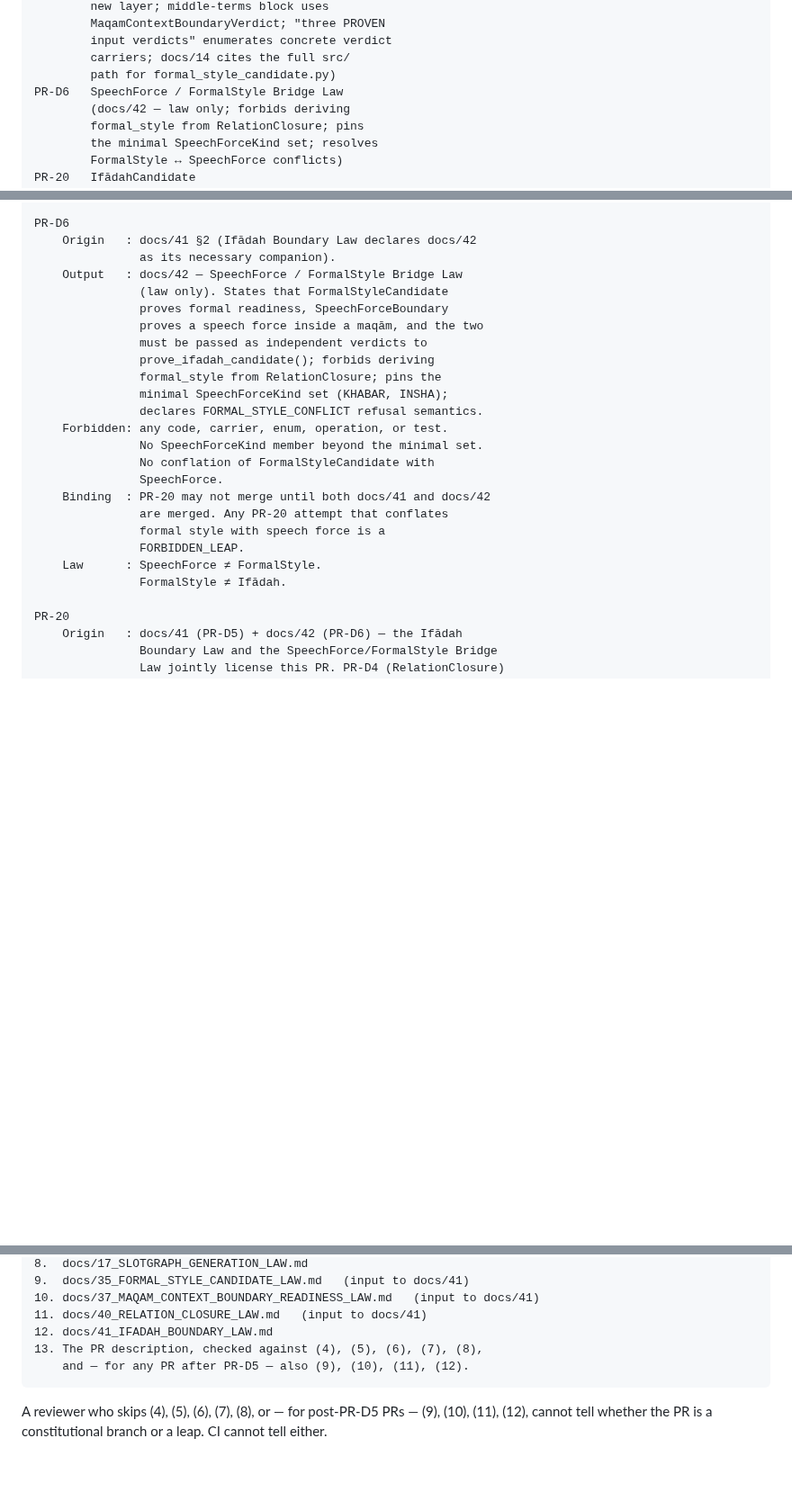
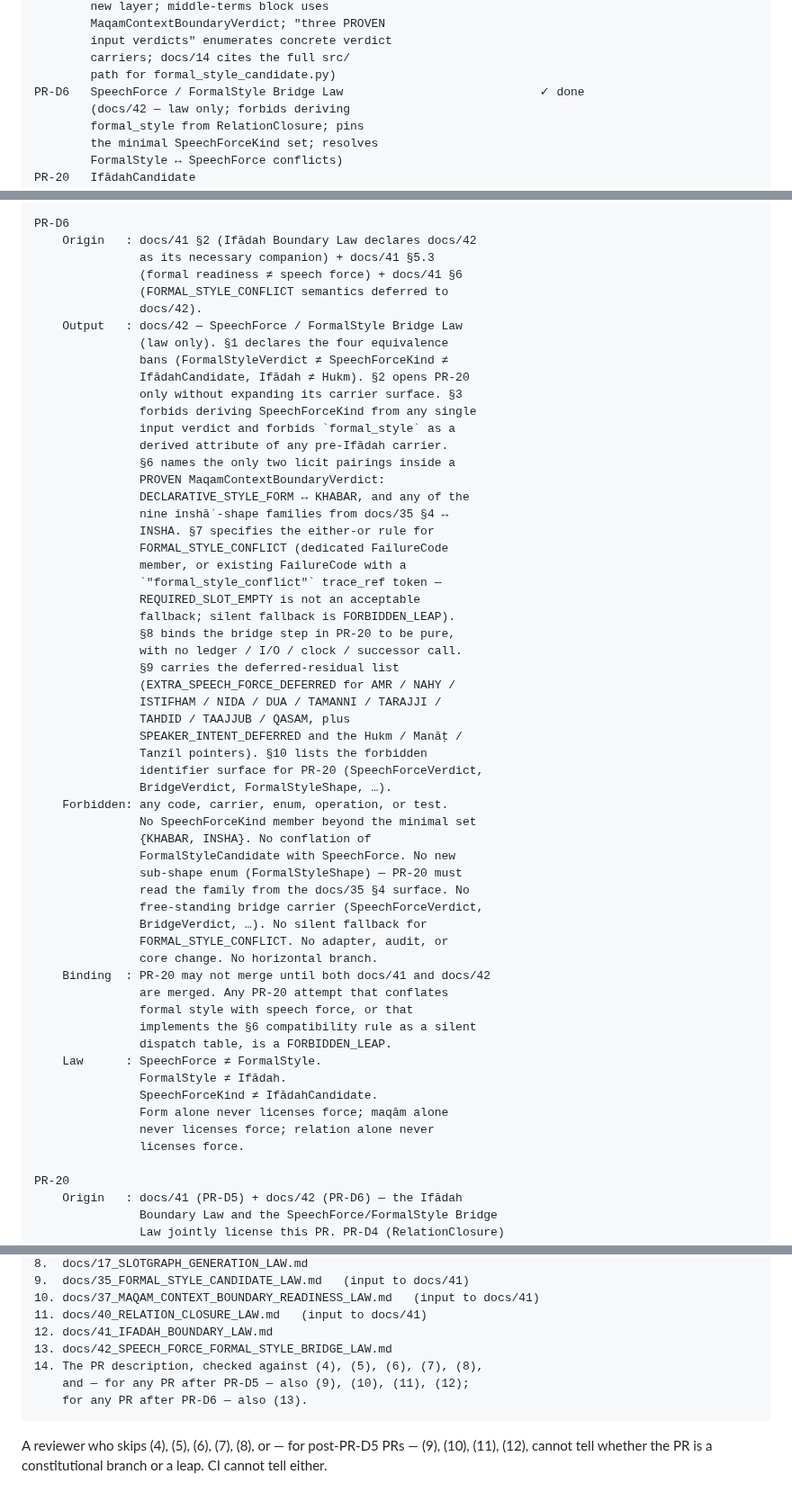
Before and after one commit to sonaiso/Taaqol-GPT, a Markdown page: docs/14_PR_CHAIN_ROADMAP.md, 3 parts joined by grey strips. Shown at 90% size. Drawn GitHub-style; blank space fills up the shorter version.

Commit message:
PR-D6: ratify docs/42 SpeechForce / FormalStyle Bridge Law (law only)

````diff
--- a/docs/14_PR_CHAIN_ROADMAP.md
+++ b/docs/14_PR_CHAIN_ROADMAP.md
@@ -212,7 +212,7 @@ PR-D5.2 Finalize Ifādah Boundary verdict identifier surface (corrective) ✓ do
         input verdicts" enumerates concrete verdict
         carriers; docs/14 cites the full src/
         path for formal_style_candidate.py)
-PR-D6   SpeechForce / FormalStyle Bridge Law
+PR-D6   SpeechForce / FormalStyle Bridge Law                            ✓ done
         (docs/42 — law only; forbids deriving
         formal_style from RelationClosure; pins
         the minimal SpeechForceKind set; resolves
@@ -1237,26 +1237,59 @@ PR-D5.2
 
 PR-D6
     Origin   : docs/41 §2 (Ifādah Boundary Law declares docs/42
-               as its necessary companion).
+               as its necessary companion) + docs/41 §5.3
+               (formal readiness ≠ speech force) + docs/41 §6
+               (FORMAL_STYLE_CONFLICT semantics deferred to
+               docs/42).
     Output   : docs/42 — SpeechForce / FormalStyle Bridge Law
-               (law only). States that FormalStyleCandidate
-               proves formal readiness, SpeechForceBoundary
-               proves a speech force inside a maqām, and the two
-               must be passed as independent verdicts to
-               prove_ifadah_candidate(); forbids deriving
-               formal_style from RelationClosure; pins the
-               minimal SpeechForceKind set (KHABAR, INSHA);
-               declares FORMAL_STYLE_CONFLICT refusal semantics.
+               (law only). §1 declares the four equivalence
+               bans (FormalStyleVerdict ≠ SpeechForceKind ≠
+               IfādahCandidate, Ifādah ≠ Hukm). §2 opens PR-20
+               only without expanding its carrier surface. §3
+               forbids deriving SpeechForceKind from any single
+               input verdict and forbids `formal_style` as a
+               derived attribute of any pre-Ifādah carrier.
+               §6 names the only two licit pairings inside a
+               PROVEN MaqamContextBoundaryVerdict:
+               DECLARATIVE_STYLE_FORM ↔ KHABAR, and any of the
+               nine inshāʾ-shape families from docs/35 §4 ↔
+               INSHA. §7 specifies the either-or rule for
+               FORMAL_STYLE_CONFLICT (dedicated FailureCode
+               member, or existing FailureCode with a
+               `"formal_style_conflict"` trace_ref token —
+               REQUIRED_SLOT_EMPTY is not an acceptable
+               fallback; silent fallback is FORBIDDEN_LEAP).
+               §8 binds the bridge step in PR-20 to be pure,
+               with no ledger / I/O / clock / successor call.
+               §9 carries the deferred-residual list
+               (EXTRA_SPEECH_FORCE_DEFERRED for AMR / NAHY /
+               ISTIFHAM / NIDA / DUA / TAMANNI / TARAJJI /
+               TAHDID / TAAJJUB / QASAM, plus
+               SPEAKER_INTENT_DEFERRED and the Hukm / Manāṭ /
+               Tanzīl pointers). §10 lists the forbidden
+               identifier surface for PR-20 (SpeechForceVerdict,
+               BridgeVerdict, FormalStyleShape, …).
     Forbidden: any code, carrier, enum, operation, or test.
-               No SpeechForceKind member beyond the minimal set.
-               No conflation of FormalStyleCandidate with
-               SpeechForce.
+               No SpeechForceKind member beyond the minimal set
+               {KHABAR, INSHA}. No conflation of
+               FormalStyleCandidate with SpeechForce. No new
+               sub-shape enum (FormalStyleShape) — PR-20 must
+               read the family from the docs/35 §4 surface. No
+               free-standing bridge carrier (SpeechForceVerdict,
+               BridgeVerdict, …). No silent fallback for
+               FORMAL_STYLE_CONFLICT. No adapter, audit, or
+               core change. No horizontal branch.
     Binding  : PR-20 may not merge until both docs/41 and docs/42
                are merged. Any PR-20 attempt that conflates
-               formal style with speech force is a
-               FORBIDDEN_LEAP.
+               formal style with speech force, or that
+               implements the §6 compatibility rule as a silent
+               dispatch table, is a FORBIDDEN_LEAP.
     Law      : SpeechForce ≠ FormalStyle.
                FormalStyle ≠ Ifādah.
+               SpeechForceKind ≠ IfādahCandidate.
+               Form alone never licenses force; maqām alone
+               never licenses force; relation alone never
+               licenses force.
 
 PR-20
     Origin   : docs/41 (PR-D5) + docs/42 (PR-D6) — the Ifādah
@@ -2135,8 +2168,10 @@ Amendment-12.2 (post-PR-D5.1 — identifier-surface finalization, law only)
 10. docs/37_MAQAM_CONTEXT_BOUNDARY_READINESS_LAW.md   (input to docs/41)
 11. docs/40_RELATION_CLOSURE_LAW.md   (input to docs/41)
 12. docs/41_IFADAH_BOUNDARY_LAW.md
-13. The PR description, checked against (4), (5), (6), (7), (8),
-    and — for any PR after PR-D5 — also (9), (10), (11), (12).
+13. docs/42_SPEECH_FORCE_FORMAL_STYLE_BRIDGE_LAW.md
+14. The PR description, checked against (4), (5), (6), (7), (8),
+    and — for any PR after PR-D5 — also (9), (10), (11), (12);
+    for any PR after PR-D6 — also (13).
 ```
 
 A reviewer who skips (4), (5), (6), (7), (8), or — for post-PR-D5
````
Also changed, not shown: CLAUDE.md (+1 -1 lines), docs/42_SPEECH_FORCE_FORMAL_STYLE_BRIDGE_LAW.md (added, +373 -0 lines).
